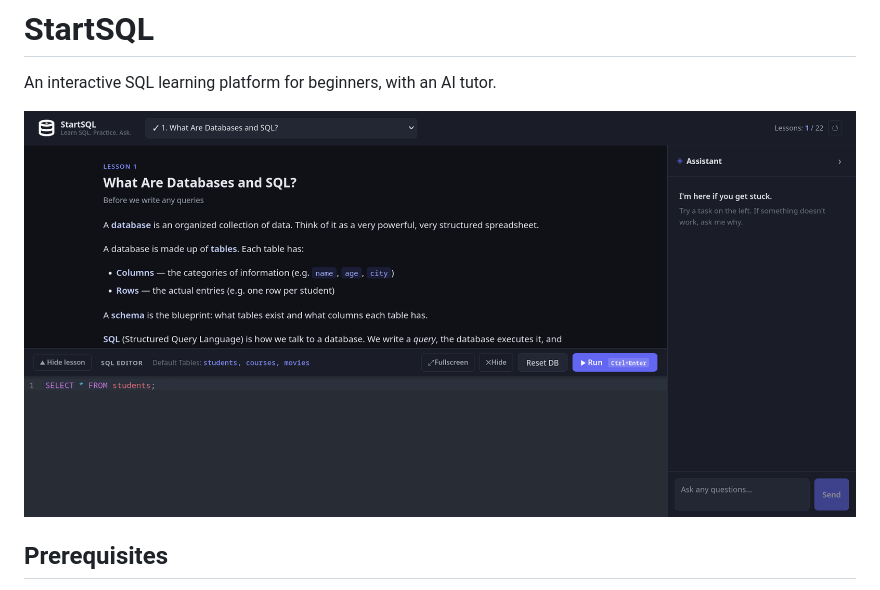
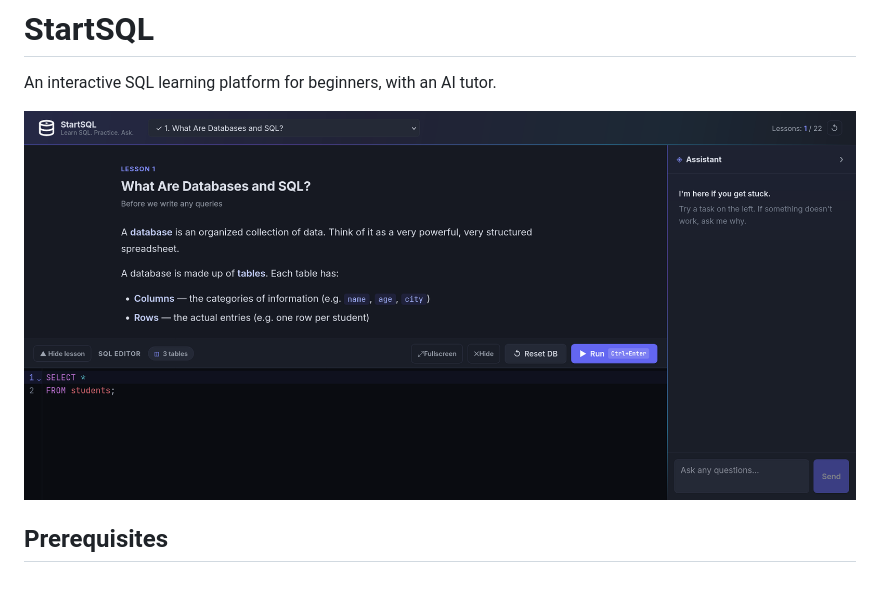
Before and after one commit to voidsnax/startsql, a Markdown page: README.md, the part around the change. Rendered like a GitHub page; pictures changed too: assets/screenshot-v1.png (added).

Commit message:
docs: update README screenshot for v1

```diff
--- a/README.md
+++ b/README.md
@@ -2,7 +2,7 @@
 
 An interactive SQL learning platform for beginners, with an AI tutor.
 
-![StartSQL screenshot](assets/screenshot.png)
+![StartSQL screenshot](assets/screenshot-v1.png)
 
 ## Prerequisites
 
```
